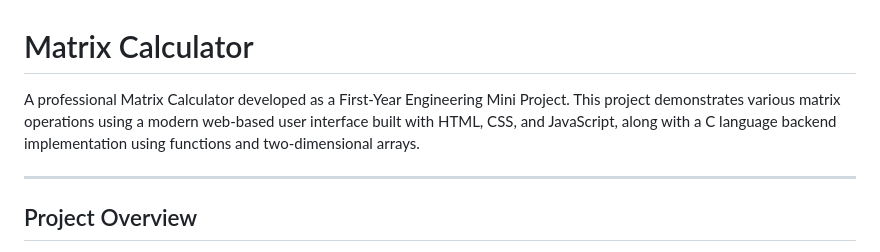
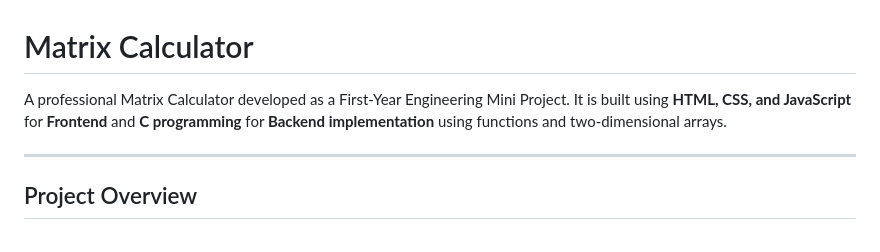
Before and after one commit to PrakharTyagiSanbhin/CodeAlpha_Matrix-Calculator, a Markdown page: README.md, the part around the change. Rendered like a GitHub page.

```diff
--- a/README.md
+++ b/README.md
@@ -1,6 +1,6 @@
 # Matrix Calculator
 
-A professional Matrix Calculator developed as a First-Year Engineering Mini Project. This project demonstrates various matrix operations using a modern web-based user interface built with HTML, CSS, and JavaScript, along with a C language backend implementation using functions and two-dimensional arrays.
+A professional Matrix Calculator developed as a First-Year Engineering Mini Project. It is built using **HTML, CSS, and JavaScript** for **Frontend** and **C programming** for **Backend implementation** using functions and two-dimensional arrays.
 
 ---
 
```
